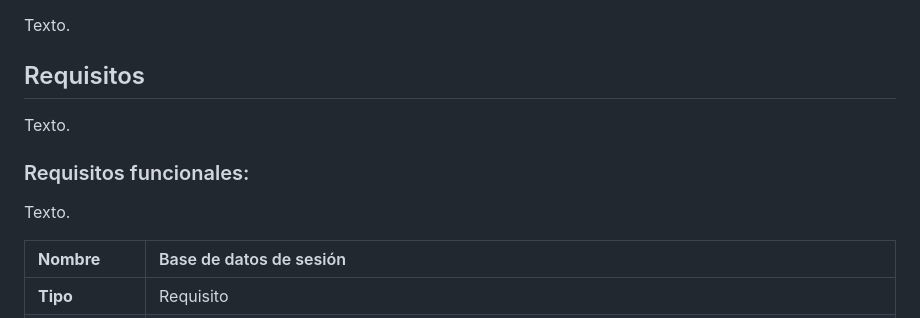
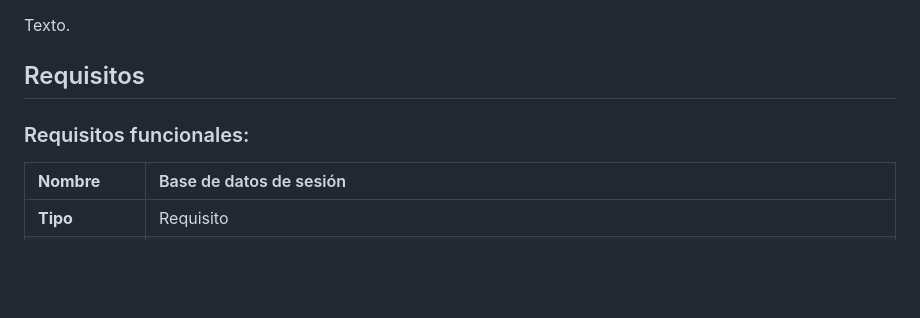
Before and after one commit to eluqm/CsoftwareGrupo03, a Markdown page: README.md, the part around the change. Rendered like a GitHub page; blank space fills up the shorter version.

```diff
--- a/README.md
+++ b/README.md
@@ -23,11 +23,7 @@ Texto.
 
 ## Requisitos
 
-Texto.
-
 ### Requisitos funcionales:
-
-Texto.
 
 | **Nombre** | Base de datos de sesión |
 | :--- | :--- |
```
